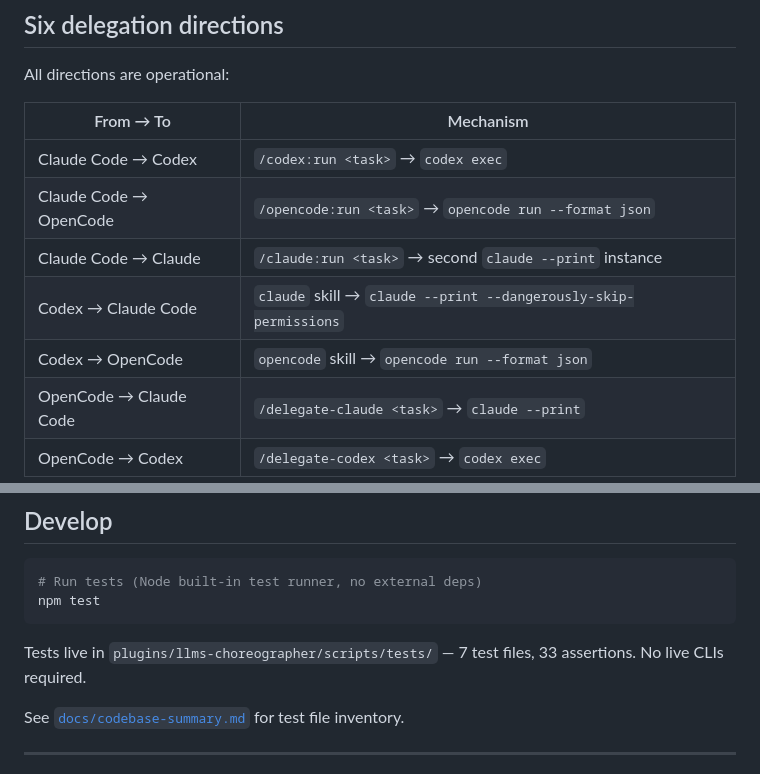
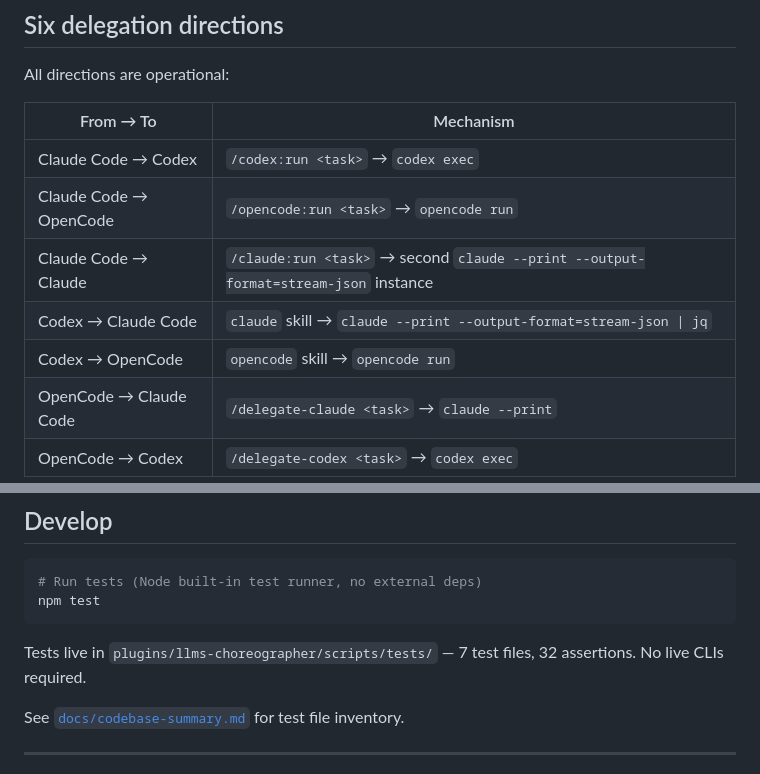
Before and after one commit to mib200/llms-choreographer, a Markdown page: README.md, 2 parts joined by grey strips. Rendered like a GitHub page.

````diff
--- a/README.md
+++ b/README.md
@@ -23,10 +23,10 @@ All directions are operational:
 | From → To | Mechanism |
 |-----------|-----------|
 | Claude Code → Codex | `/codex:run <task>` → `codex exec` |
-| Claude Code → OpenCode | `/opencode:run <task>` → `opencode run --format json` |
-| Claude Code → Claude | `/claude:run <task>` → second `claude --print` instance |
-| Codex → Claude Code | `claude` skill → `claude --print --dangerously-skip-permissions` |
-| Codex → OpenCode | `opencode` skill → `opencode run --format json` |
+| Claude Code → OpenCode | `/opencode:run <task>` → `opencode run` |
+| Claude Code → Claude | `/claude:run <task>` → second `claude --print --output-format=stream-json` instance |
+| Codex → Claude Code | `claude` skill → `claude --print --output-format=stream-json \| jq` |
+| Codex → OpenCode | `opencode` skill → `opencode run` |
 | OpenCode → Claude Code | `/delegate-claude <task>` → `claude --print` |
 | OpenCode → Codex | `/delegate-codex <task>` → `codex exec` |
 
@@ -213,7 +213,7 @@ Type `/` to see all 8 commands. Zero per-turn token cost — commands are lazy-l
 npm test
 ```
 
-Tests live in `plugins/llms-choreographer/scripts/tests/` — 7 test files, 33 assertions. No live CLIs required.
+Tests live in `plugins/llms-choreographer/scripts/tests/` — 7 test files, 32 assertions. No live CLIs required.
 
 See [`docs/codebase-summary.md`](docs/codebase-summary.md) for test file inventory.
 
````
Also changed, not shown: docs/codebase-summary.md (+5 -3 lines).
